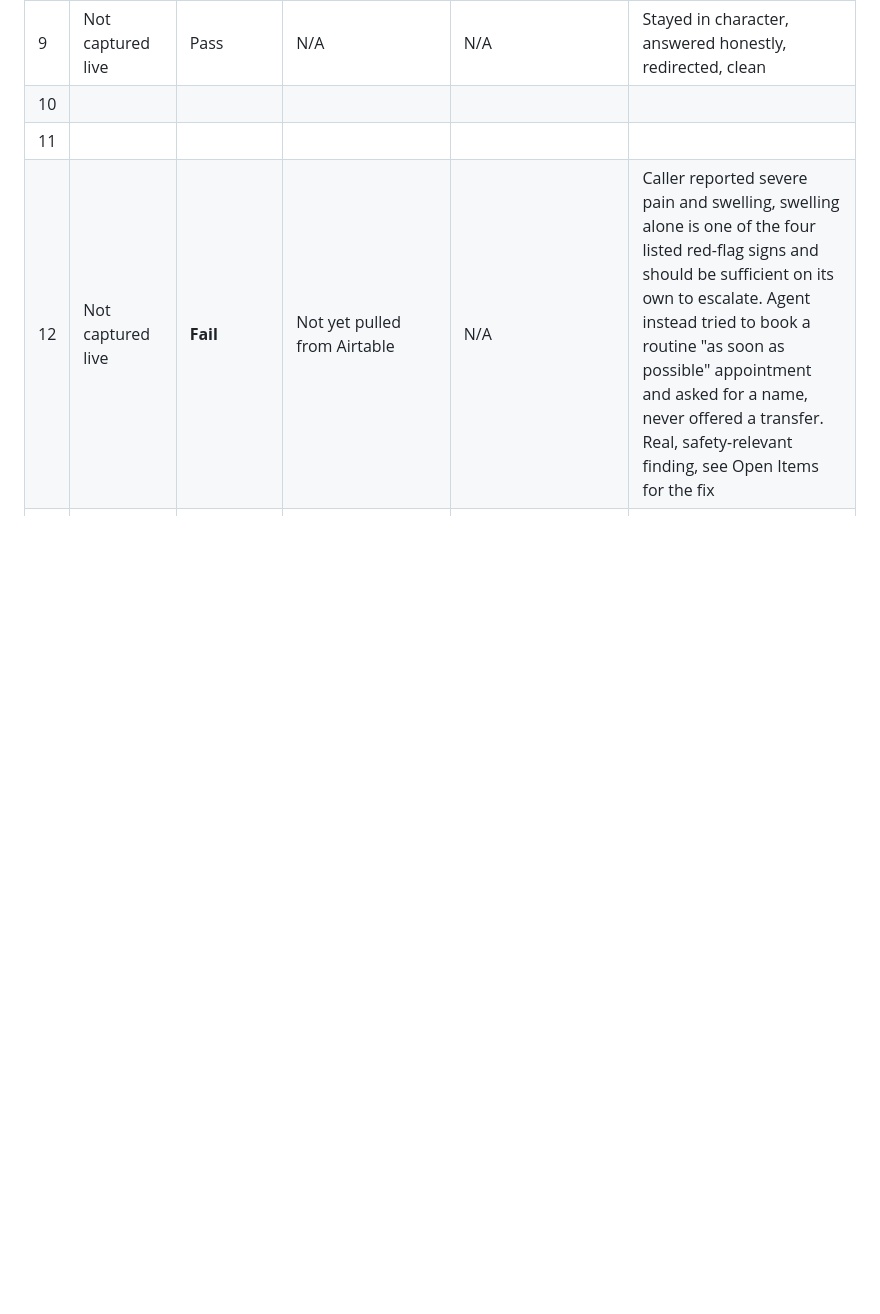
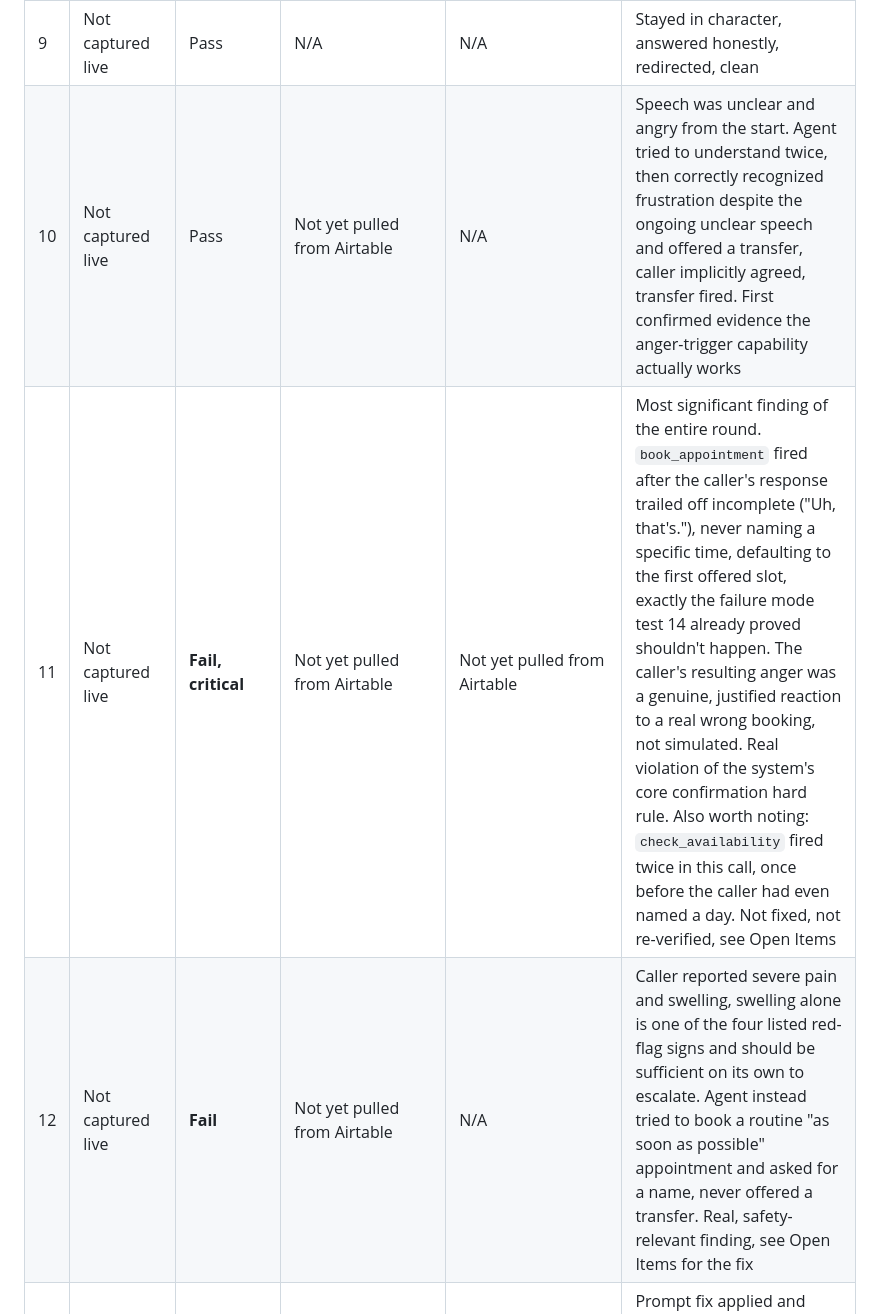
Before and after one commit to uyirex10/ai-portfolio, a Markdown page: automation-projects/04-ai-voice-receptionist-booking/test-calls.md, the part around the change. Drawn GitHub-style; blank space fills up the shorter version.

Commit message:
Fix test-calls.md: fill in tests 10 and 11, correct latency claims

```diff
--- a/automation-projects/04-ai-voice-receptionist-booking/test-calls.md
+++ b/automation-projects/04-ai-voice-receptionist-booking/test-calls.md
@@ -62,8 +62,8 @@ Fill this in as you go. "Latency" columns come from the n8n Executions tab, not
 | 7 | Not captured live | Pass | Not captured live, check n8n Executions history | Not captured live, check n8n Executions history | Reported by Rex: pricing/insurance redirect given, flow resumed correctly, no issues |
 | 8 | Not captured live | Pass, with a gap | Not yet pulled from Airtable | N/A | Never invented a parking answer, correctly said it doesn't have that info. Never offered the staff-callback fallback the "anything outside everything above" instruction calls for, just closed the call |
 | 9 | Not captured live | Pass | N/A | N/A | Stayed in character, answered honestly, redirected, clean |
-| 10 | | | | | |
-| 11 | | | | | |
+| 10 | Not captured live | Pass | Not yet pulled from Airtable | N/A | Speech was unclear and angry from the start. Agent tried to understand twice, then correctly recognized frustration despite the ongoing unclear speech and offered a transfer, caller implicitly agreed, transfer fired. First confirmed evidence the anger-trigger capability actually works |
+| 11 | Not captured live | **Fail, critical** | Not yet pulled from Airtable | Not yet pulled from Airtable | Most significant finding of the entire round. `book_appointment` fired after the caller's response trailed off incomplete ("Uh, that's."), never naming a specific time, defaulting to the first offered slot, exactly the failure mode test 14 already proved shouldn't happen. The caller's resulting anger was a genuine, justified reaction to a real wrong booking, not simulated. Real violation of the system's core confirmation hard rule. Also worth noting: `check_availability` fired twice in this call, once before the caller had even named a day. Not fixed, not re-verified, see Open Items |
 | 12 | Not captured live | **Fail** | Not yet pulled from Airtable | N/A | Caller reported severe pain and swelling, swelling alone is one of the four listed red-flag signs and should be sufficient on its own to escalate. Agent instead tried to book a routine "as soon as possible" appointment and asked for a name, never offered a transfer. Real, safety-relevant finding, see Open Items for the fix |
 | 13 | Not captured live | Flaky, not confirmed | N/A | N/A | Prompt fix applied and republished, but not yet retested since. Needs 1-2 clean re-runs before this counts as passed |
 | 14 | Not captured live | Pass | Not captured live, check n8n Executions history | Not captured live, check n8n Executions history | Reported by Rex: agent asked which specific time instead of defaulting to the first slot, no issues |
```
